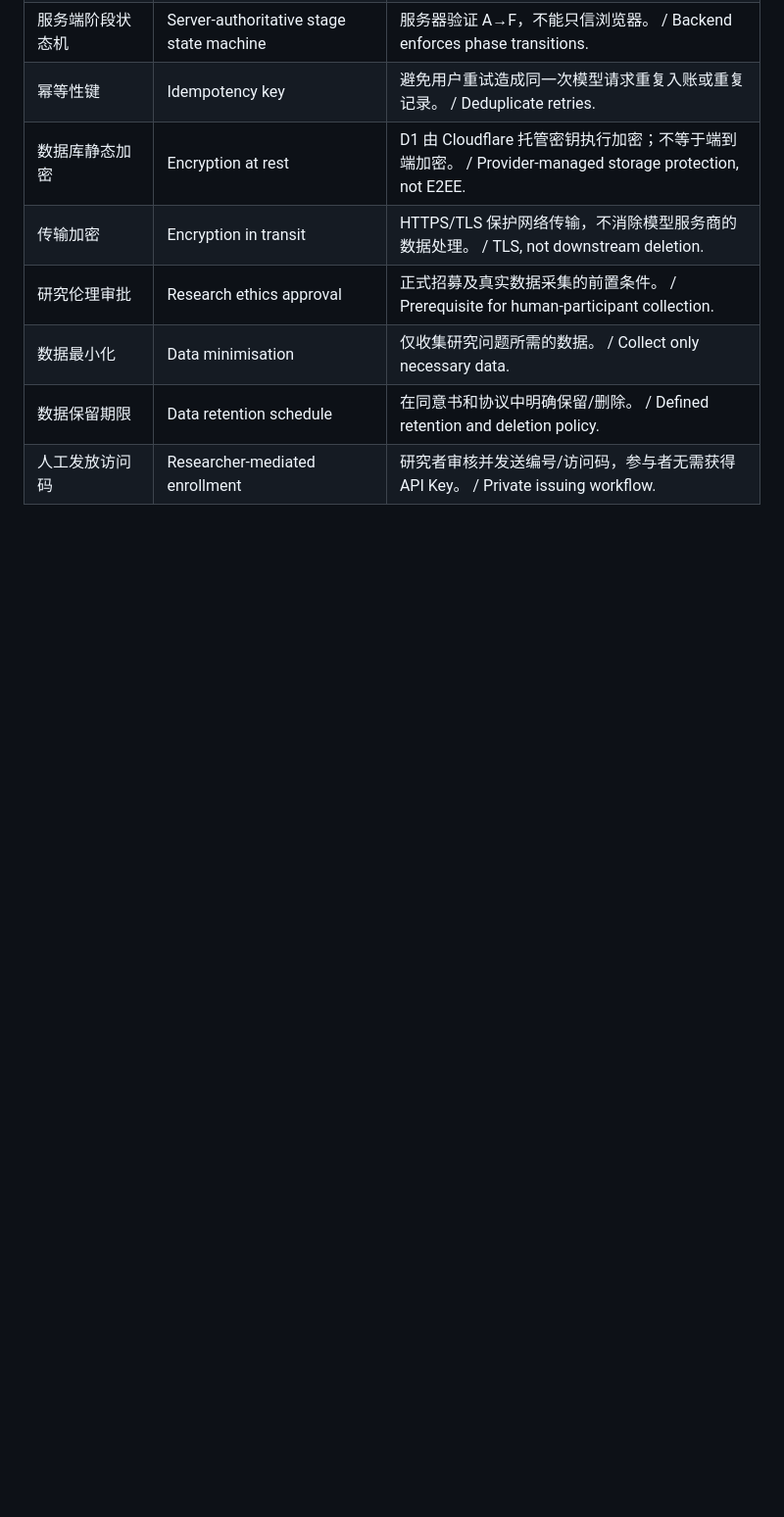
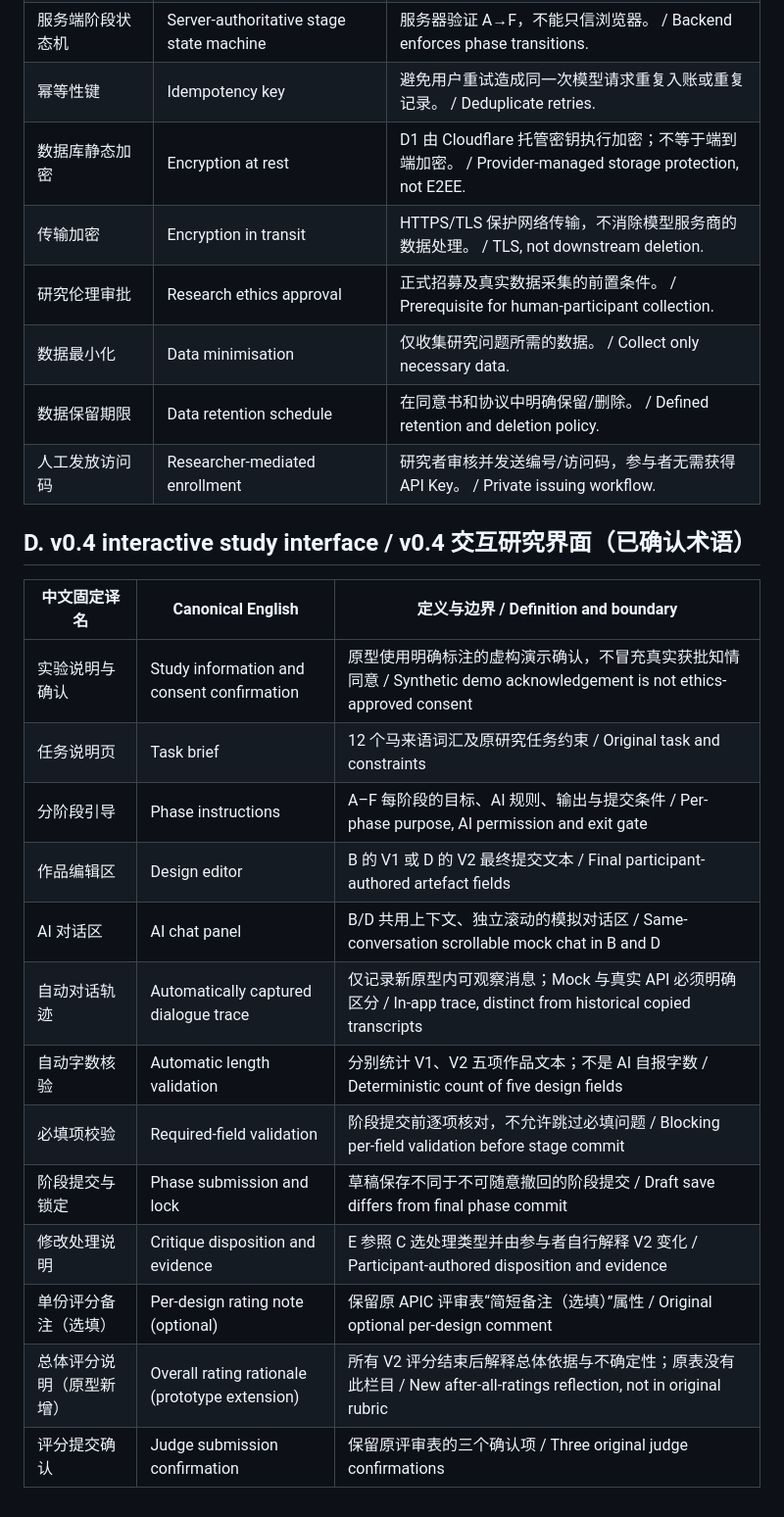
Before and after one commit to AnnaMonologue/PCR-Research-Lab, a Markdown page: docs/TERMINOLOGY.md, the part around the change. Shown at 98% size. Drawn GitHub-style; blank space fills up the shorter version.

Commit message:
docs: register canonical bilingual terminology for confirmed v0.4 interaction design

```diff
--- a/docs/TERMINOLOGY.md
+++ b/docs/TERMINOLOGY.md
@@ -84,3 +84,22 @@
 | 数据最小化 | Data minimisation | 仅收集研究问题所需的数据。 / Collect only necessary data. |
 | 数据保留期限 | Data retention schedule | 在同意书和协议中明确保留/删除。 / Defined retention and deletion policy. |
 | 人工发放访问码 | Researcher-mediated enrollment | 研究者审核并发送编号/访问码，参与者无需获得 API Key。 / Private issuing workflow. |
+
+
+## D. v0.4 interactive study interface / v0.4 交互研究界面（已确认术语）
+
+| 中文固定译名 | Canonical English | 定义与边界 / Definition and boundary |
+|---|---|---|
+| 实验说明与确认 | Study information and consent confirmation | 原型使用明确标注的虚构演示确认，不冒充真实获批知情同意 / Synthetic demo acknowledgement is not ethics-approved consent |
+| 任务说明页 | Task brief | 12 个马来语词汇及原研究任务约束 / Original task and constraints |
+| 分阶段引导 | Phase instructions | A–F 每阶段的目标、AI 规则、输出与提交条件 / Per-phase purpose, AI permission and exit gate |
+| 作品编辑区 | Design editor | B 的 V1 或 D 的 V2 最终提交文本 / Final participant-authored artefact fields |
+| AI 对话区 | AI chat panel | B/D 共用上下文、独立滚动的模拟对话区 / Same-conversation scrollable mock chat in B and D |
+| 自动对话轨迹 | Automatically captured dialogue trace | 仅记录新原型内可观察消息；Mock 与真实 API 必须明确区分 / In-app trace, distinct from historical copied transcripts |
+| 自动字数核验 | Automatic length validation | 分别统计 V1、V2 五项作品文本；不是 AI 自报字数 / Deterministic count of five design fields |
+| 必填项校验 | Required-field validation | 阶段提交前逐项核对，不允许跳过必填问题 / Blocking per-field validation before stage commit |
+| 阶段提交与锁定 | Phase submission and lock | 草稿保存不同于不可随意撤回的阶段提交 / Draft save differs from final phase commit |
+| 修改处理说明 | Critique disposition and evidence | E 参照 C 选处理类型并由参与者自行解释 V2 变化 / Participant-authored disposition and evidence |
+| 单份评分备注（选填） | Per-design rating note (optional) | 保留原 APIC 评审表“简短备注（选填）”属性 / Original optional per-design comment |
+| 总体评分说明（原型新增） | Overall rating rationale (prototype extension) | 所有 V2 评分结束后解释总体依据与不确定性；原表没有此栏目 / New after-all-ratings reflection, not in original rubric |
+| 评分提交确认 | Judge submission confirmation | 保留原评审表的三个确认项 / Three original judge confirmations |
```
